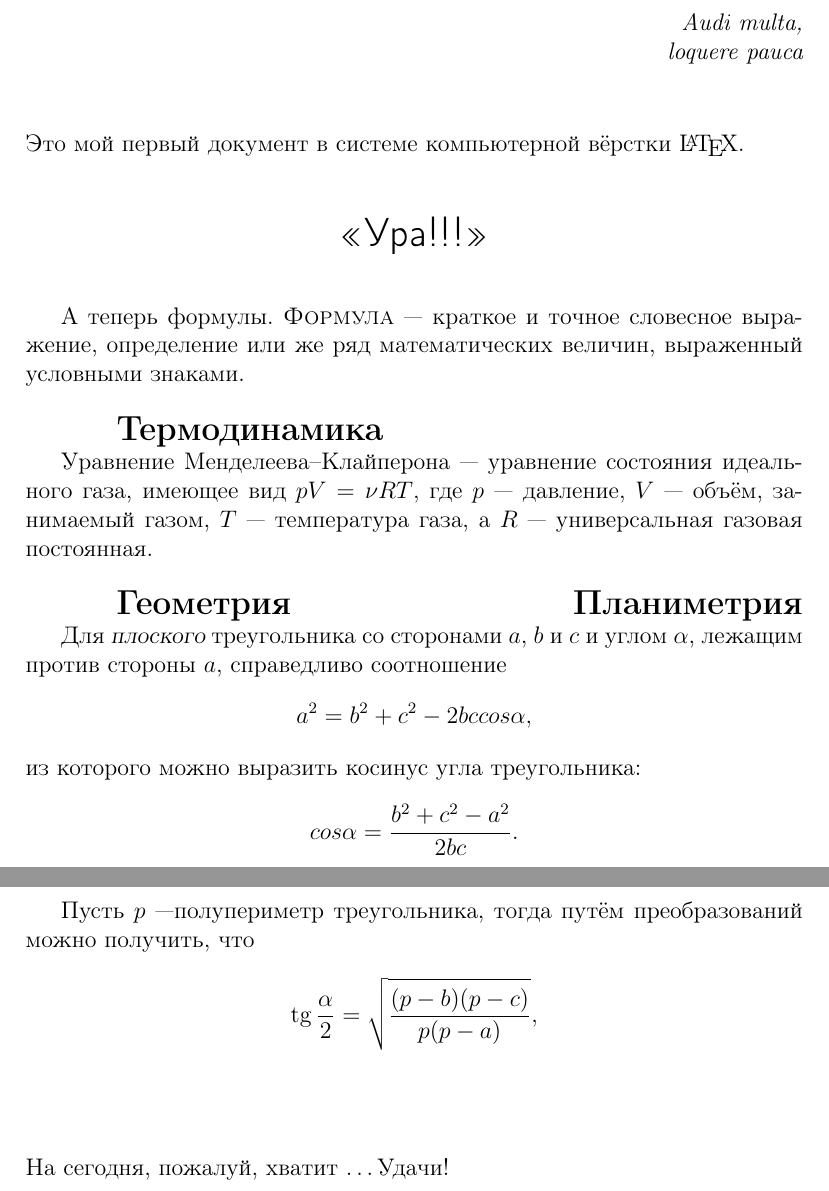
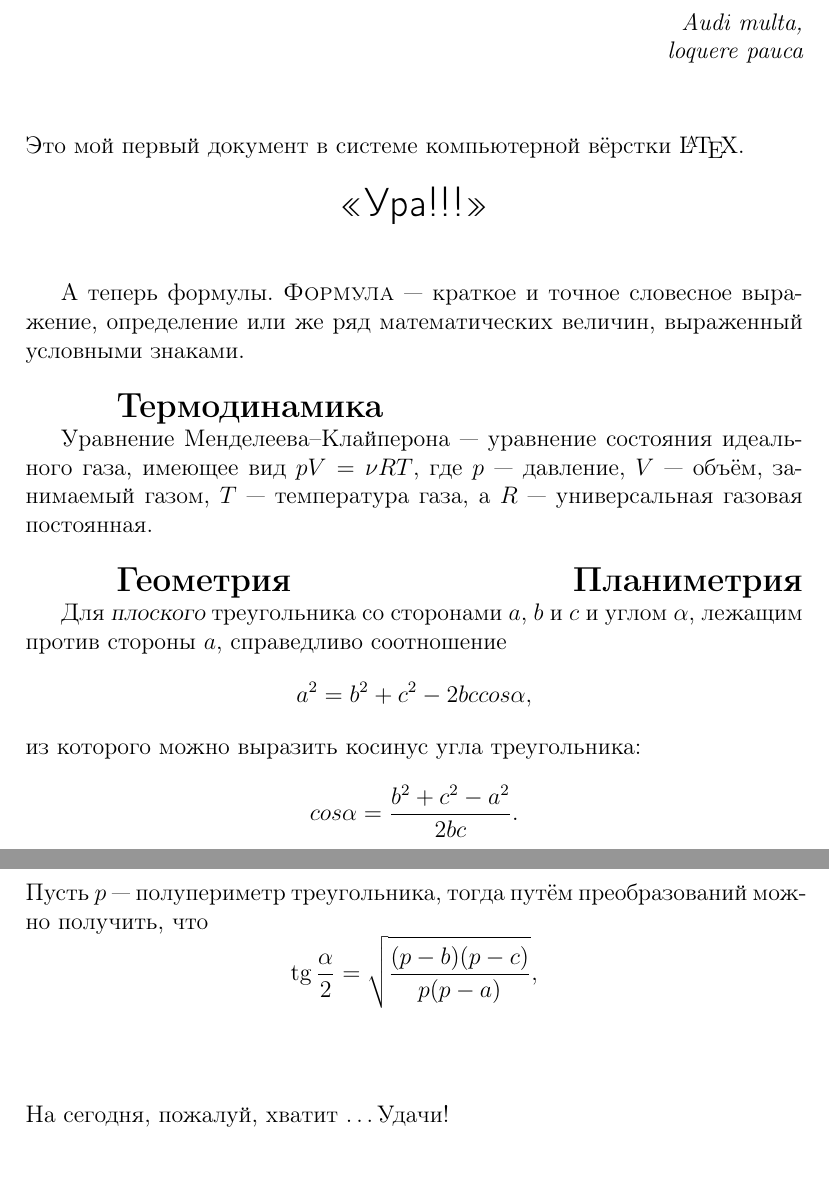
Before and after one commit to DIHT-LaTeX/mipt-latex-fall2018-ksushapolo, a LaTeX document (task1.tex): two parts of pages 1 and 2 of 2, joined at a grey line, cut so that both start at the same text, the shorter picture padded with empty space. Compiled offline with pdfLaTeX.

Commit message:
Update task1.tex

```diff
--- a/task1.tex
+++ b/task1.tex
@@ -13,7 +13,7 @@
 	\end{flushright}
 	\vspace{20pt}
 	Это мой первый документ в системе компьютерной вёрстки \LaTeX.
-	\vspace{20pt}
+
 	\begin{center}
 		{\LARGE \sffamily <<Ура!!!>>}
 	\end{center}
@@ -30,8 +30,7 @@
 	\hspace{28pt}{\Large \bfseries Геометрия \hfill Планиметрия}
 
 	Для {\slshape плоского} треугольника со сторонами $a$, $b$ и $c$ и углом $\alpha$, лежащим против стороны $a$, справедливо соотношение $$a^2 = b^2 + c^2 - 2bccos\alpha,$$ из которого можно выразить косинус угла треугольника: $$cos\alpha = \frac{b^2+c^2-a^2}{2bc}.$$
-	\par
-	Пусть $p$~---полупериметр треугольника, тогда путём преобразований можно получить, что $$\tg\frac{\alpha}{2} = \sqrt{\frac{(p - b)(p - c)}{p(p - a)}},$$
+	Пусть $p$~--- полупериметр треугольника, тогда путём преобразований можно получить, что $$\tg\frac{\alpha}{2} = \sqrt{\frac{(p - b)(p - c)}{p(p - a)}},$$
 
 	\vspace{1cm}
 	\begin{flushleft}
```
